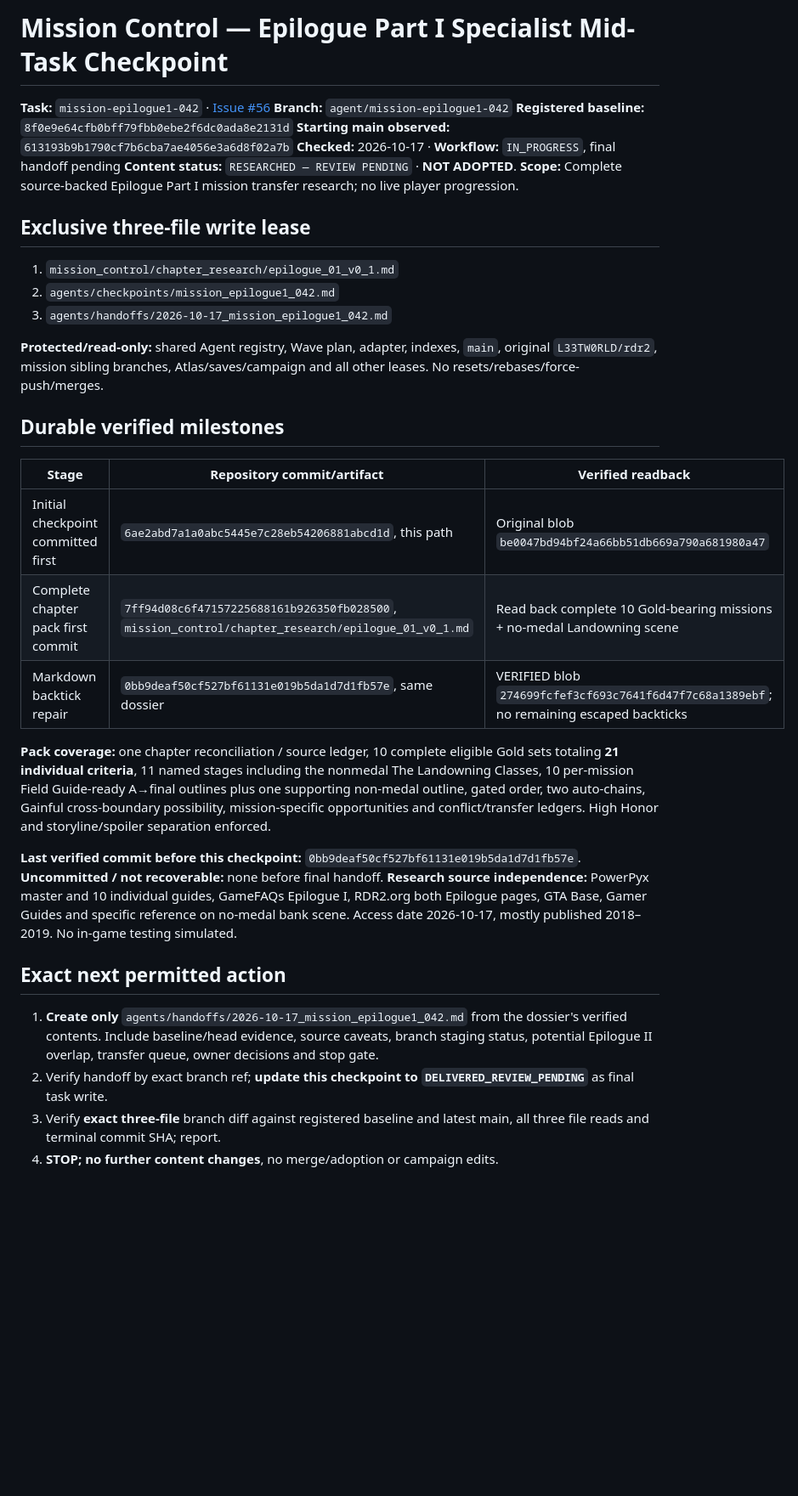
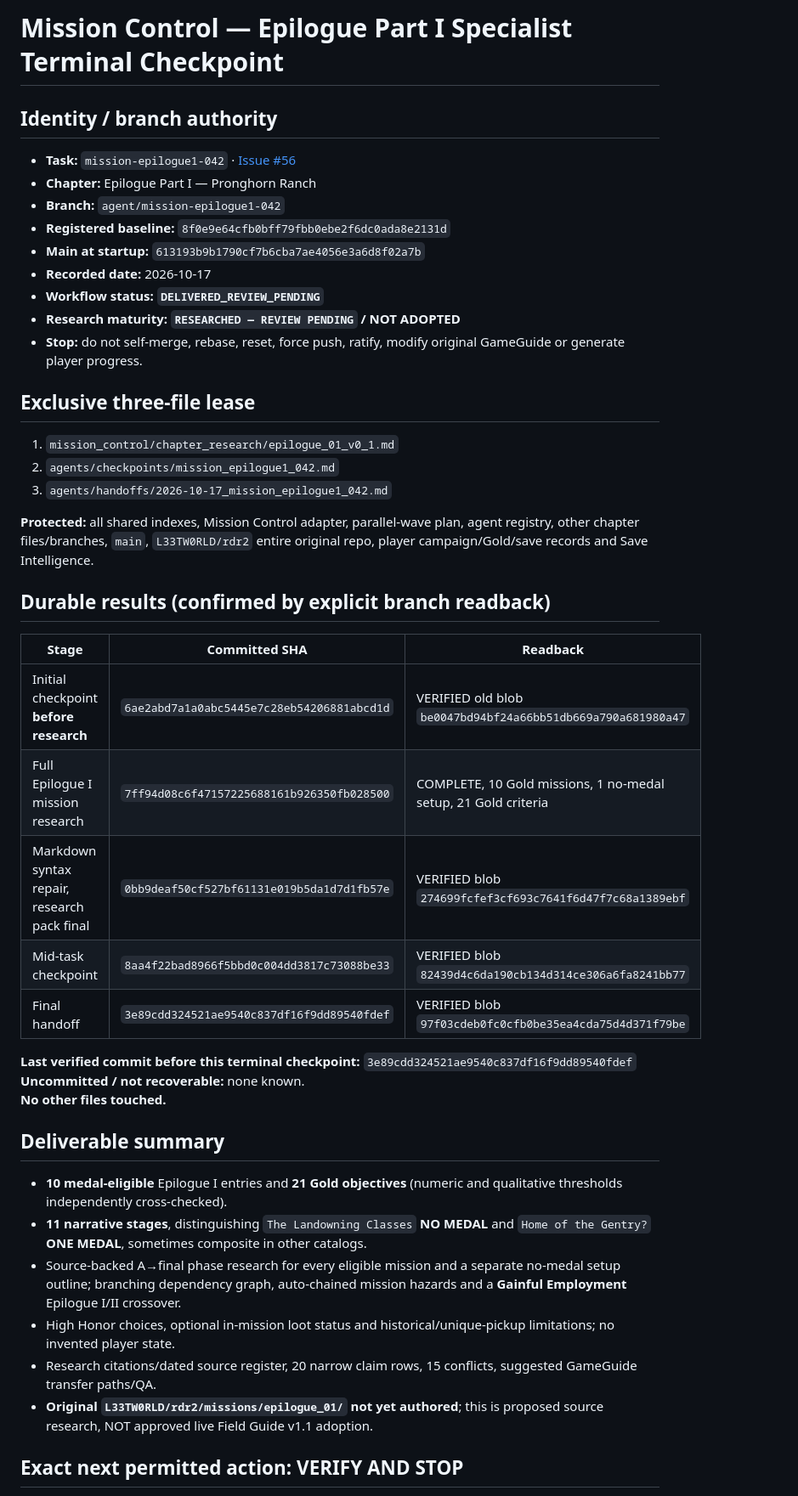
Before and after one commit to L33TW0RLD/rdr2-hub, a Markdown page: agents/checkpoints/mission_epilogue1_042.md, the part around one of its changes. Shown at 85% size. Drawn GitHub-style; blank space fills up the shorter version.

Commit message:
mission-epilogue1-042: terminal checkpoint DELIVERED_REVIEW_PENDING

```diff
--- a/agents/checkpoints/mission_epilogue1_042.md
+++ b/agents/checkpoints/mission_epilogue1_042.md
@@ -1,39 +1,47 @@
-# Mission Control — Epilogue Part I Specialist Mid-Task Checkpoint
+# Mission Control — Epilogue Part I Specialist Terminal Checkpoint
 
-**Task:** `mission-epilogue1-042` · [Issue #56](https://github.com/L33TW0RLD/rdr2-hub/issues/56)
-**Branch:** `agent/mission-epilogue1-042`
-**Registered baseline:** `8f0e9e64cfb0bff79fbb0ebe2f6dc0ada8e2131d`
-**Starting main observed:** `613193b9b1790cf7b6cba7ae4056e3a6d8f02a7b`
-**Checked:** 2026-10-17 · **Workflow:** `IN_PROGRESS`, final handoff pending
-**Content status:** `RESEARCHED — REVIEW PENDING` · **NOT ADOPTED**.
-**Scope:** Complete source-backed Epilogue Part I mission transfer research; no live player progression.
+## Identity / branch authority
 
-## Exclusive three-file write lease
+- **Task:** `mission-epilogue1-042` · [Issue #56](https://github.com/L33TW0RLD/rdr2-hub/issues/56)
+- **Chapter:** Epilogue Part I — Pronghorn Ranch
+- **Branch:** `agent/mission-epilogue1-042`
+- **Registered baseline:** `8f0e9e64cfb0bff79fbb0ebe2f6dc0ada8e2131d`
+- **Main at startup:** `613193b9b1790cf7b6cba7ae4056e3a6d8f02a7b`
+- **Recorded date:** 2026-10-17
+- **Workflow status:** **`DELIVERED_REVIEW_PENDING`**
+- **Research maturity:** **`RESEARCHED — REVIEW PENDING` / NOT ADOPTED**
+- **Stop:** do not self-merge, rebase, reset, force push, ratify, modify original GameGuide or generate player progress.
+
+## Exclusive three-file lease
 
 1. `mission_control/chapter_research/epilogue_01_v0_1.md`
 2. `agents/checkpoints/mission_epilogue1_042.md`
 3. `agents/handoffs/2026-10-17_mission_epilogue1_042.md`
 
-**Protected/read-only:** shared Agent registry, Wave plan, adapter, indexes, `main`, original `L33TW0RLD/rdr2`, mission sibling branches, Atlas/saves/campaign and all other leases. No resets/rebases/force-push/merges.
+**Protected:** all shared indexes, Mission Control adapter, parallel-wave plan, agent registry, other chapter files/branches, `main`, `L33TW0RLD/rdr2` entire original repo, player campaign/Gold/save records and Save Intelligence.
 
-## Durable verified milestones
+## Durable results (confirmed by explicit branch readback)
 
-| Stage | Repository commit/artifact | Verified readback |
+| Stage | Committed SHA | Readback |
 |---|---|---|
-| Initial checkpoint committed first | `6ae2abd7a1a0abc5445e7c28eb54206881abcd1d`, this path | Original blob `be0047bd94bf24a66bb51db669a790a681980a47` |
-| Complete chapter pack first commit | `7ff94d08c6f47157225688161b926350fb028500`, `mission_control/chapter_research/epilogue_01_v0_1.md` | Read back complete 10 Gold-bearing missions + no-medal Landowning scene |
-| Markdown backtick repair | `0bb9deaf50cf527bf61131e019b5da1d7d1fb57e`, same dossier | VERIFIED blob `274699fcfef3cf693c7641f6d47f7c68a1389ebf`; no remaining escaped backticks |
+| Initial checkpoint **before research** | `6ae2abd7a1a0abc5445e7c28eb54206881abcd1d` | VERIFIED old blob `be0047bd94bf24a66bb51db669a790a681980a47` |
+| Full Epilogue I mission research | `7ff94d08c6f47157225688161b926350fb028500` | COMPLETE, 10 Gold missions, 1 no-medal setup, 21 Gold criteria |
+| Markdown syntax repair, research pack final | `0bb9deaf50cf527bf61131e019b5da1d7d1fb57e` | VERIFIED blob `274699fcfef3cf693c7641f6d47f7c68a1389ebf` |
+| Mid-task checkpoint | `8aa4f22bad8966f5bbd0c004dd3817c73088be33` | VERIFIED blob `82439d4c6da190cb134d314ce306a6fa8241bb77` |
+| Final handoff | `3e89cdd324521ae9540c837df16f9dd89540fdef` | VERIFIED blob `97f03cdeb0fc0cfb0be35ea4cda75d4d371f79be` |
 
-**Pack coverage:** one chapter reconciliation / source ledger, 10 complete eligible Gold sets totaling **21 individual criteria**, 11 named stages including the nonmedal The Landowning Classes, 10 per-mission Field Guide-ready A→final outlines plus one supporting non-medal outline, gated order, two auto-chains, Gainful cross-boundary possibility, mission-specific opportunities and conflict/transfer ledgers. High Honor and storyline/spoiler separation enforced.
+**Last verified commit before this terminal checkpoint:** `3e89cdd324521ae9540c837df16f9dd89540fdef`
+**Uncommitted / not recoverable:** none known.
+**No other files touched.**
 
-**Last verified commit before this checkpoint:** `0bb9deaf50cf527bf61131e019b5da1d7d1fb57e`.
-**Uncommitted / not recoverable:** none before final handoff.
-**Research source independence:** PowerPyx master and 10 individual guides, GameFAQs Epilogue I, RDR2.org both Epilogue pages, GTA Base, Gamer Guides and specific reference on no-medal bank scene. Access date 2026-10-17, mostly published 2018–2019. No in-game testing simulated.
+## Deliverable summary
 
-## Exact next permitted action
+- **10 medal-eligible** Epilogue I entries and **21 Gold objectives** (numeric and qualitative thresholds independently cross-checked).
+- **11 narrative stages**, distinguishing `The Landowning Classes` **NO MEDAL** and `Home of the Gentry?` **ONE MEDAL**, sometimes composite in other catalogs.
+- Source-backed A→final phase research for every eligible mission and a separate no-medal setup outline; branching dependency graph, auto-chained mission hazards and a **Gainful Employment** Epilogue I/II crossover.
+- High Honor choices, optional in-mission loot status and historical/unique-pickup limitations; no invented player state.
+- Research citations/dated source register, 20 narrow claim rows, 15 conflicts, suggested GameGuide transfer paths/QA.
+- **Original `L33TW0RLD/rdr2/missions/epilogue_01/` not yet authored**; this is proposed source research, NOT approved live Field Guide v1.1 adoption.
 
-1. **Create only** `agents/handoffs/2026-10-17_mission_epilogue1_042.md` from the dossier's verified contents. Include baseline/head evidence, source caveats, branch staging status, potential Epilogue II overlap, transfer queue, owner decisions and stop gate.
-2. Verify handoff by exact branch ref; **update this checkpoint to `DELIVERED_REVIEW_PENDING`** as final task write.
-3. Verify **exact three-file** branch diff against registered baseline and latest main, all three file reads and terminal commit SHA; report.
-4. **STOP; no further content changes**, no merge/adoption or campaign edits.
+## Exact next permitted action: VERIFY AND STOP
 
```
Also changed, not shown: other parts of agents/checkpoints/mission_epilogue1_042.md (+5 -8 lines).
